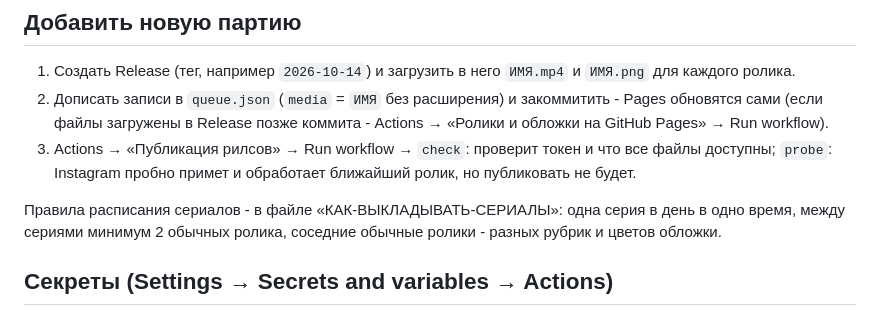
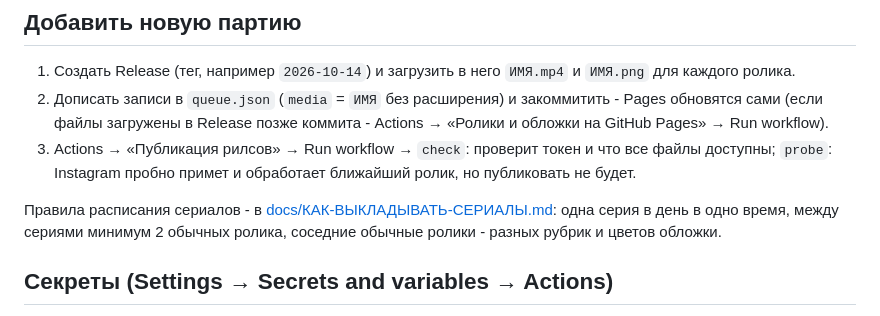
Before and after one commit to Saveliy1312/yapp-reels, a Markdown page: README.md, the part around the change. GitHub-like rendering.

Commit message:
Правила выкладки сериалов в docs/
Co-Authored-By: Claude Opus 5.5 <noreply@anthropic.com>

```diff
--- a/README.md
+++ b/README.md
@@ -26,7 +26,7 @@
 3. Actions → «Публикация рилсов» → Run workflow → `check`: проверит токен и что все файлы доступны;
    `probe`: Instagram пробно примет и обработает ближайший ролик, но публиковать не будет.
 
-Правила расписания сериалов - в файле «КАК-ВЫКЛАДЫВАТЬ-СЕРИАЛЫ»: одна серия в день в одно время, между сериями
+Правила расписания сериалов - в [docs/КАК-ВЫКЛАДЫВАТЬ-СЕРИАЛЫ.md](docs/КАК-ВЫКЛАДЫВАТЬ-СЕРИАЛЫ.md): одна серия в день в одно время, между сериями
 минимум 2 обычных ролика, соседние обычные ролики - разных рубрик и цветов обложки.
 
 ## Секреты (Settings → Secrets and variables → Actions)
```
Also changed, not shown: docs/КАК-ВЫКЛАДЫВАТЬ-СЕРИАЛЫ.md (added, +75 -0 lines).
